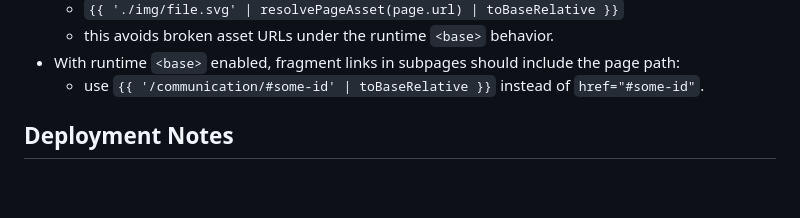
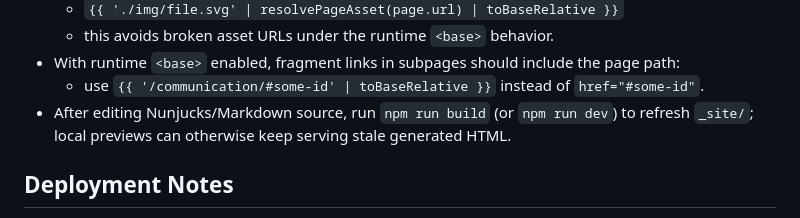
Before and after one commit to micheleatie/archimmersion, a Markdown page: CODEX_MEMO.md, the part around the change. GitHub-like rendering; blank space fills up the shorter version.

Commit message:
Document build step for refreshing local preview

```diff
--- a/CODEX_MEMO.md
+++ b/CODEX_MEMO.md
@@ -198,6 +198,7 @@
   - this avoids broken asset URLs under the runtime `<base>` behavior.
 - With runtime `<base>` enabled, fragment links in subpages should include the page path:
   - use `{{ '/communication/#some-id' | toBaseRelative }}` instead of `href="#some-id"`.
+- After editing Nunjucks/Markdown source, run `npm run build` (or `npm run dev`) to refresh `_site/`; local previews can otherwise keep serving stale generated HTML.
 
 ## Deployment Notes
 - Repository remote: `client` -> `git@github.com:micheleatie/archimmersion.git`.
```
